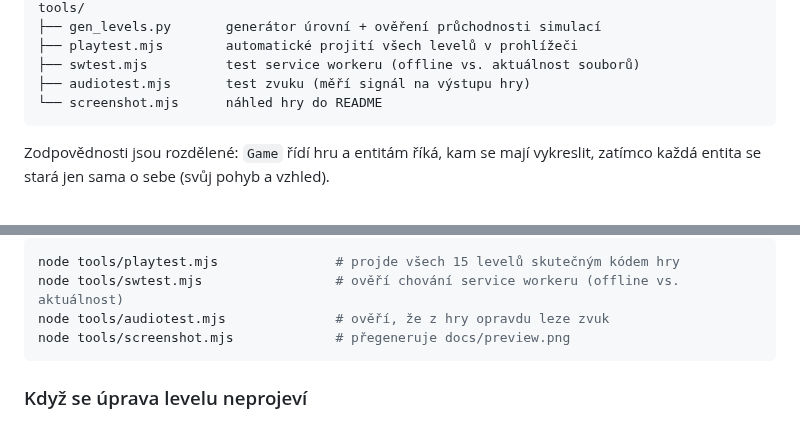
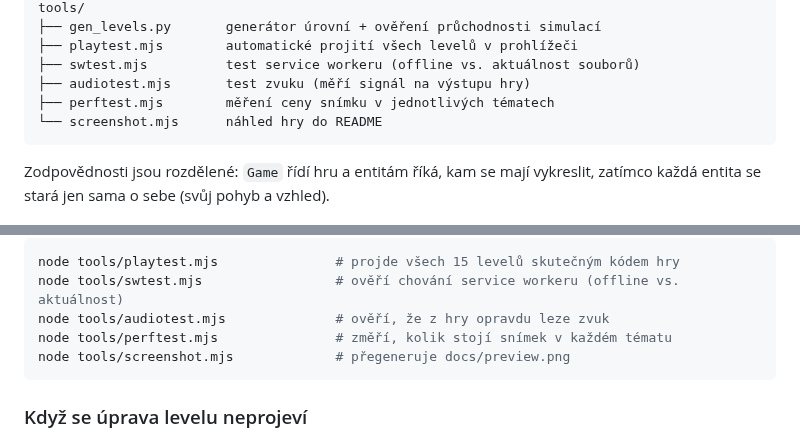
Before and after one commit to joseftraxler/cube-runner, a Markdown page: README.md, 2 parts joined by grey strips. Rendered like a GitHub page.

````diff
--- a/README.md
+++ b/README.md
@@ -166,6 +166,7 @@ tools/
 ├── playtest.mjs        automatické projití všech levelů v prohlížeči
 ├── swtest.mjs          test service workeru (offline vs. aktuálnost souborů)
 ├── audiotest.mjs       test zvuku (měří signál na výstupu hry)
+├── perftest.mjs        měření ceny snímku v jednotlivých tématech
 └── screenshot.mjs      náhled hry do README
 ```
 
@@ -261,6 +262,7 @@ v opravdovém prohlížeči a vyrobit náhled:
 node tools/playtest.mjs               # projde všech 15 levelů skutečným kódem hry
 node tools/swtest.mjs                 # ověří chování service workeru (offline vs. aktuálnost)
 node tools/audiotest.mjs              # ověří, že z hry opravdu leze zvuk
+node tools/perftest.mjs               # změří, kolik stojí snímek v každém tématu
 node tools/screenshot.mjs             # přegeneruje docs/preview.png
 ```
 
````
Also changed, not shown: CLAUDE.md (+33 -4 lines), docs/math.png, docs/preview.png, 2 other files.
